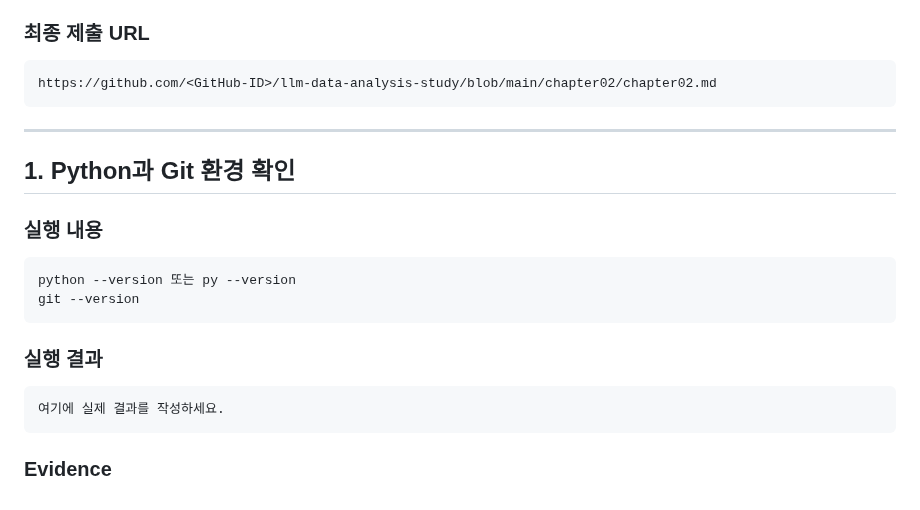
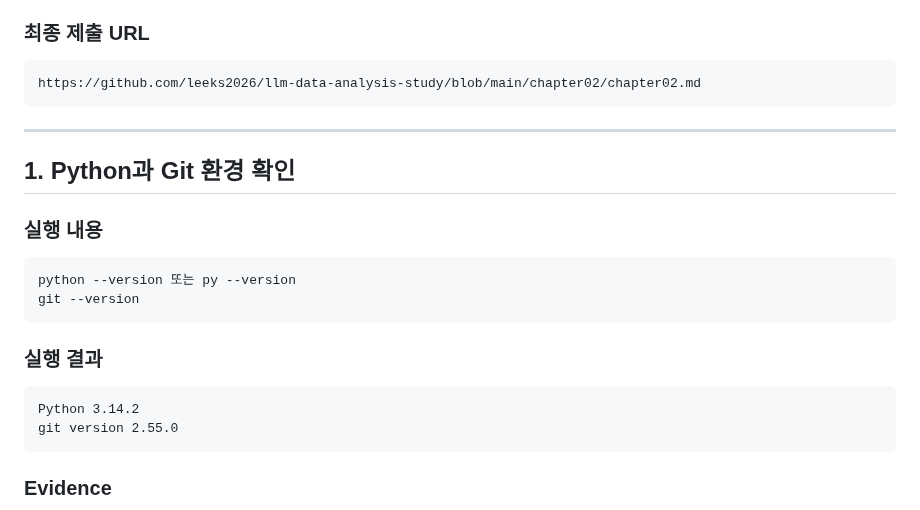
Before and after one commit to leeks2026/llm-data-analysis-study, a Markdown page: chapter02/chapter02.md, the part around the change. Rendered like a GitHub page.

````diff
--- a/chapter02/chapter02.md
+++ b/chapter02/chapter02.md
@@ -13,7 +13,7 @@
 ### 최종 제출 URL
 
 ```text
-https://github.com/<GitHub-ID>/llm-data-analysis-study/blob/main/chapter02/chapter02.md
+https://github.com/leeks2026/llm-data-analysis-study/blob/main/chapter02/chapter02.md
 ```
 
 ---
@@ -30,7 +30,8 @@ git --version
 ### 실행 결과
 
 ```text
-여기에 실제 결과를 작성하세요.
+Python 3.14.2
+git version 2.55.0
 ```
 
 ### Evidence
````
Also changed, not shown: chapter02/images/step01_versions.png (added).
